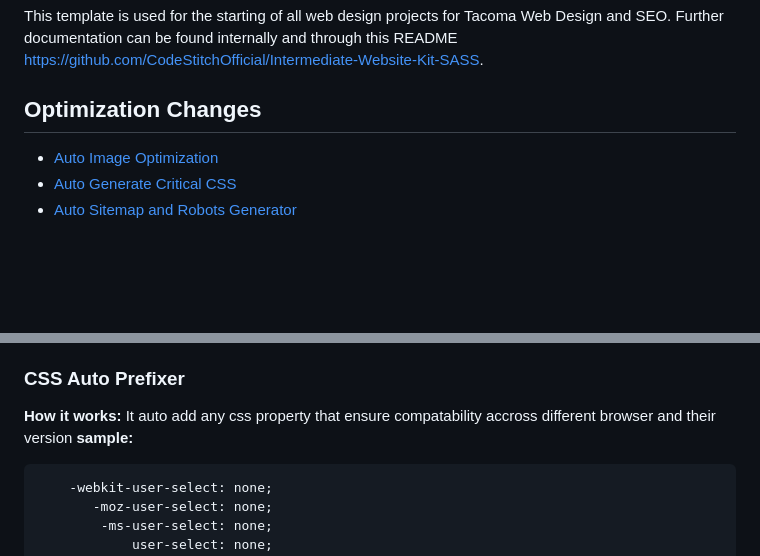
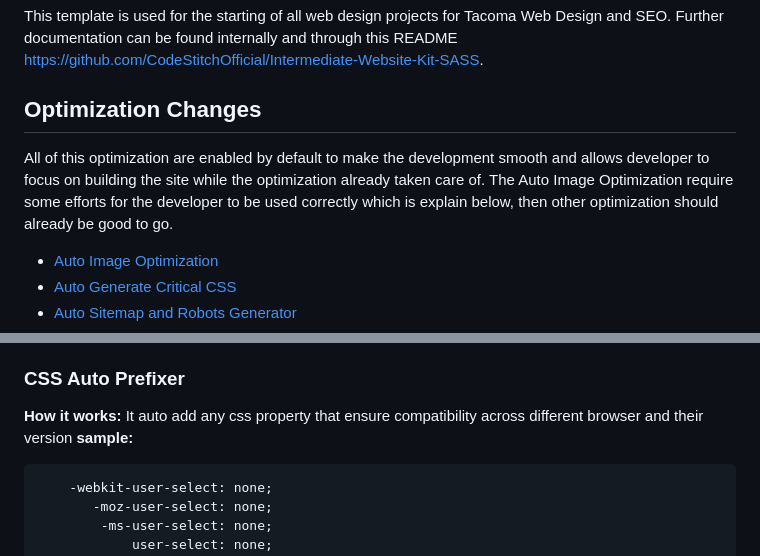
Before and after one commit to gamrothc/Website-Template-11nty-No-Blog, a Markdown page: README.md, 2 parts joined by grey strips. Rendered like a GitHub page; blank space fills up the shorter version.

Commit message:
add notes for all the optimization

````diff
--- a/README.md
+++ b/README.md
@@ -8,7 +8,7 @@
 This template is used for the starting of all web design projects for Tacoma Web Design and SEO. Further documentation can be found internally and through this README https://github.com/CodeStitchOfficial/Intermediate-Website-Kit-SASS.
 
 ## Optimization Changes
-
+All of this optimization are enabled by default to make the development smooth and allows developer to focus on building the site while the optimization already taken care of. The Auto Image Optimization require some efforts for the developer to be used correctly which is explain below, then other optimization should already be good to go.
 
 - [Auto Image Optimization](#auto-image-optimization)
 - [Auto Generate Critical CSS](#auto-generate-critical-css)
@@ -74,7 +74,7 @@ This is use remove all unnecessary characters from source code without changing
 
 ### CSS Auto Prefixer
 **How it works:**
-It auto add any css property that ensure compatability accross different browser and their version
+It auto add any css property that ensure compatibility across different browser and their version
 **sample:**
 ```css
     -webkit-user-select: none;
````
